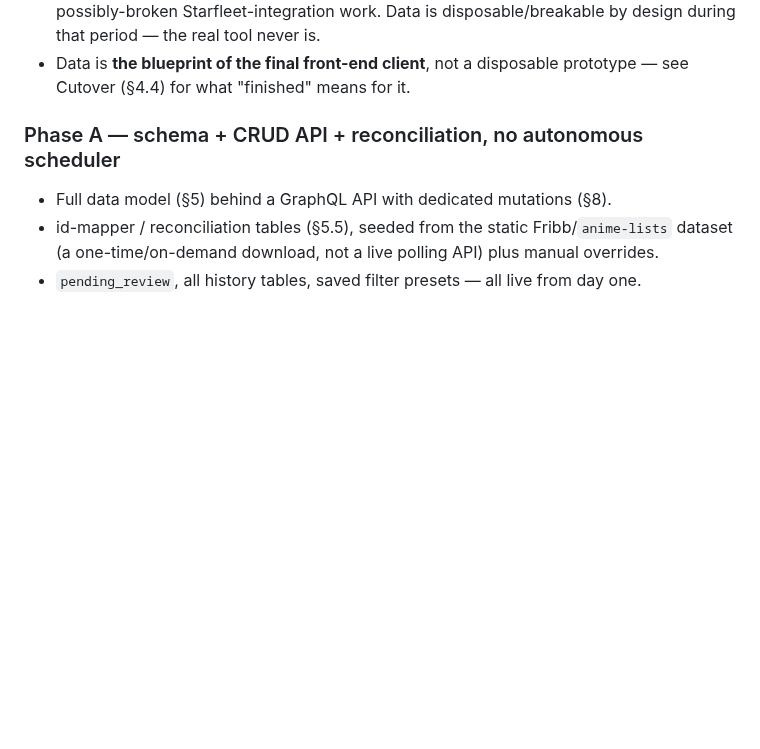
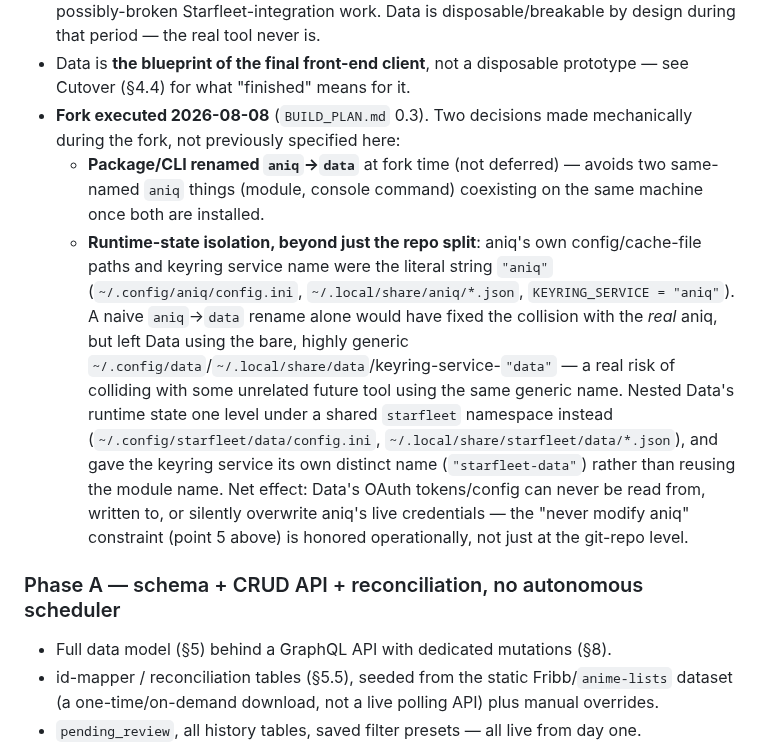
Before and after one commit to drostan80/starfleet, a Markdown page: SCOPE.md, the part around the change. GitHub-like rendering; blank space fills up the shorter version.

Commit message:
Check off BUILD_PLAN 0.3, record fork-time decisions in SCOPE.md §4.0
Data forked (drostan80/data, private) — see that repo's own commit
for the full mechanical details. Two decisions made during the fork
that weren't previously specified: renaming aniq->data at fork time
rather than deferring it, and nesting Data's runtime config/cache/
keyring identity under a shared "starfleet" namespace so it can never
collide with the real aniq's live credentials.

Co-Authored-By: Claude Sonnet 5 <noreply@anthropic.com>
Claude-Session: https://claude.ai/code/session_01VrAsrL27hJAU4LdaURyf7t

```diff
--- a/SCOPE.md
+++ b/SCOPE.md
@@ -199,6 +199,28 @@ again until cutover (§4.4).
 - Data is **the blueprint of the final front-end client**, not a
   disposable prototype — see Cutover (§4.4) for what "finished" means
   for it.
+- **Fork executed 2026-08-08** (`BUILD_PLAN.md` 0.3). Two decisions
+  made mechanically during the fork, not previously specified here:
+  - **Package/CLI renamed `aniq`→`data`** at fork time (not deferred)
+    — avoids two same-named `aniq` things (module, console command)
+    coexisting on the same machine once both are installed.
+  - **Runtime-state isolation, beyond just the repo split**: aniq's
+    own config/cache-file paths and keyring service name were the
+    literal string `"aniq"` (`~/.config/aniq/config.ini`,
+    `~/.local/share/aniq/*.json`, `KEYRING_SERVICE = "aniq"`). A naive
+    `aniq`→`data` rename alone would have fixed the collision with the
+    *real* aniq, but left Data using the bare, highly generic
+    `~/.config/data`/`~/.local/share/data`/keyring-service-`"data"` —
+    a real risk of colliding with some unrelated future tool using the
+    same generic name. Nested Data's runtime state one level under a
+    shared `starfleet` namespace instead
+    (`~/.config/starfleet/data/config.ini`,
+    `~/.local/share/starfleet/data/*.json`), and gave the keyring
+    service its own distinct name (`"starfleet-data"`) rather than
+    reusing the module name. Net effect: Data's OAuth tokens/config can
+    never be read from, written to, or silently overwrite aniq's live
+    credentials — the "never modify aniq" constraint (point 5 above)
+    is honored operationally, not just at the git-repo level.
 
 ### Phase A — schema + CRUD API + reconciliation, no autonomous scheduler
 
```
Also changed, not shown: BUILD_PLAN.md (+13 -1 lines).
